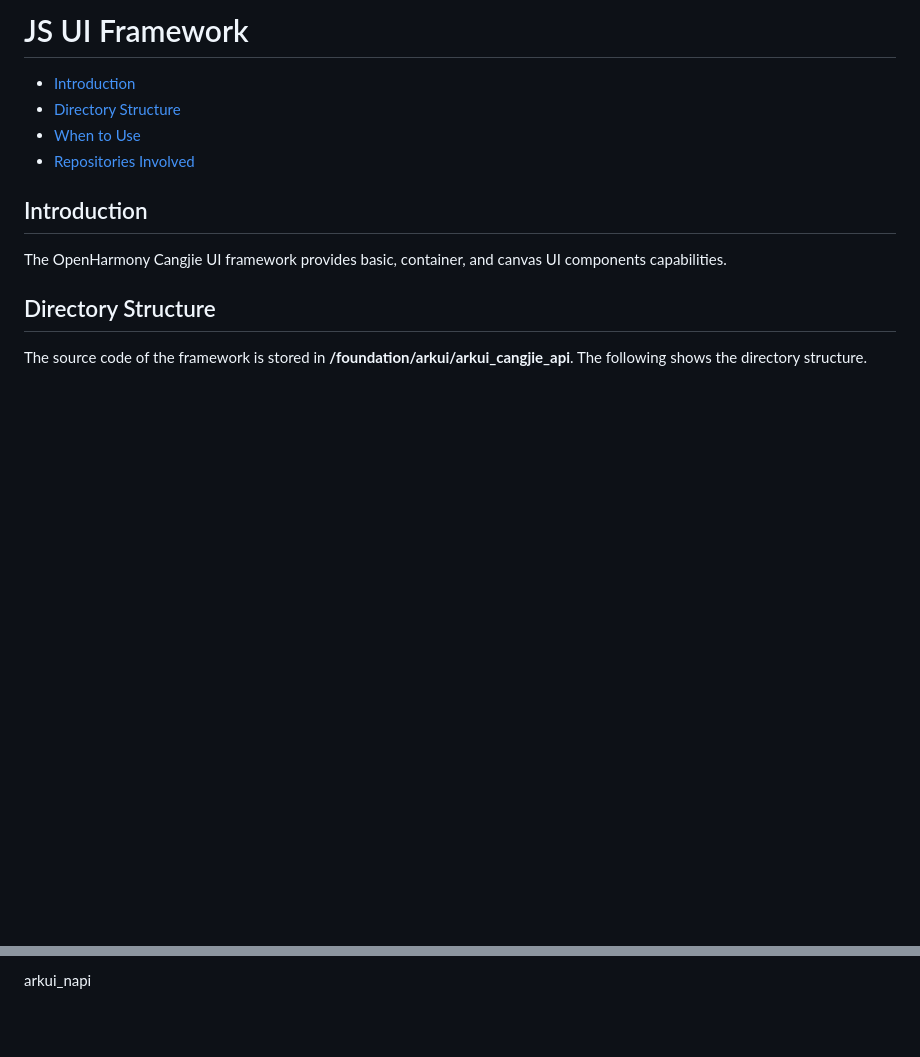
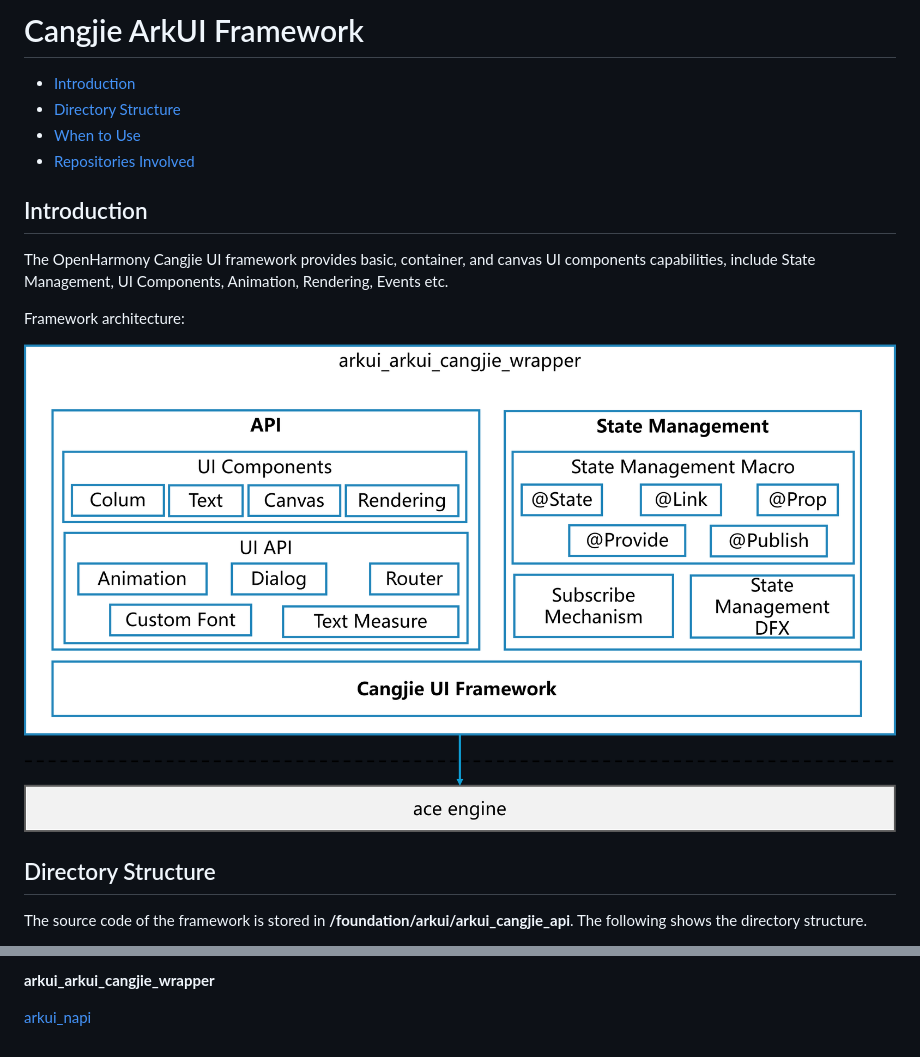
Before and after one commit to eclipse-oniro-mirrors/arkui_arkui_cangjie_wrapper, a Markdown page: README.md, 2 parts joined by grey strips. Drawn GitHub-style; pictures changed too: figures/arkui_arkui_cangjie_wrapper_en.png (added); blank space fills up the shorter version.

Commit message:
update en readme
Signed-off-by: Tyfiell <cuitengfei3@huawei.com>

```diff
--- a/README.md
+++ b/README.md
@@ -1,4 +1,4 @@
-# JS UI Framework<a name="EN-US_TOPIC_0000001076213364"></a>
+# Cangjie ArkUI Framework<a name="EN-US_TOPIC_0000001076213364"></a>
 
 -   [Introduction](#section15701932113019)
 -   [Directory Structure](#section1791423143211)
@@ -7,7 +7,11 @@
 
 ## Introduction<a name="section15701932113019"></a>
 
-The OpenHarmony Cangjie UI framework provides basic, container, and canvas UI components capabilities.
+The OpenHarmony Cangjie UI framework provides basic, container, and canvas UI components capabilities, include State Management, UI Components, Animation, Rendering, Events etc.
+
+Framework architecture:
+
+![Cangjie ArkUI Framework](./figures/arkui_arkui_cangjie_wrapper_en.png)
 
 ## Directory Structure<a name="section1791423143211"></a>
 
@@ -29,2 +33,4 @@ Cangjie UI framework provides various UI components with rich functionalities an
 
-arkui\_napi
+**arkui\_arkui\_cangjie\_wrapper**
+
+[arkui\_napi](https://gitee.com/openharmony/arkui_napi)
```
Also changed, not shown: other parts of README.md (+1 -1 lines), figures/arkui_arkui_cangjie_wrapper.png.
